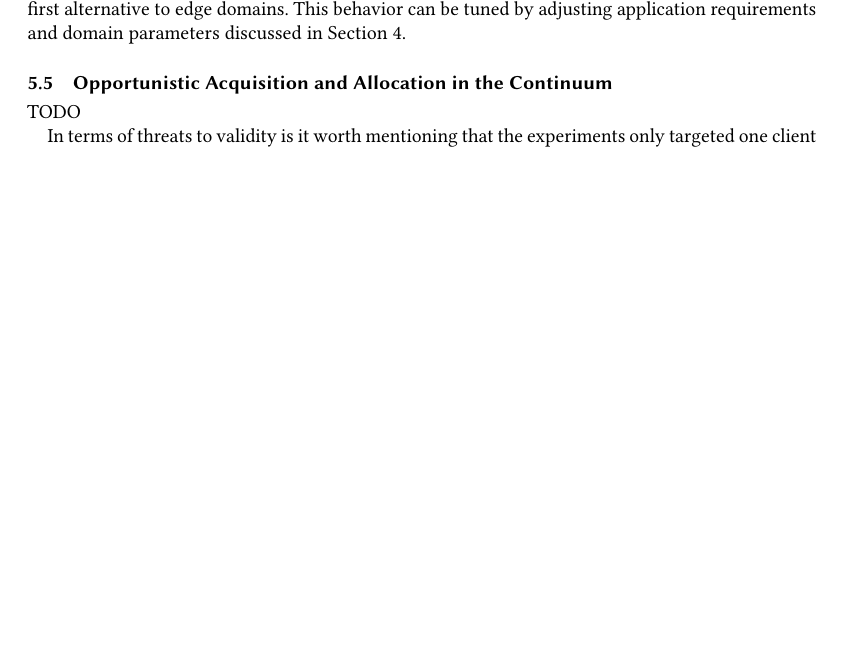
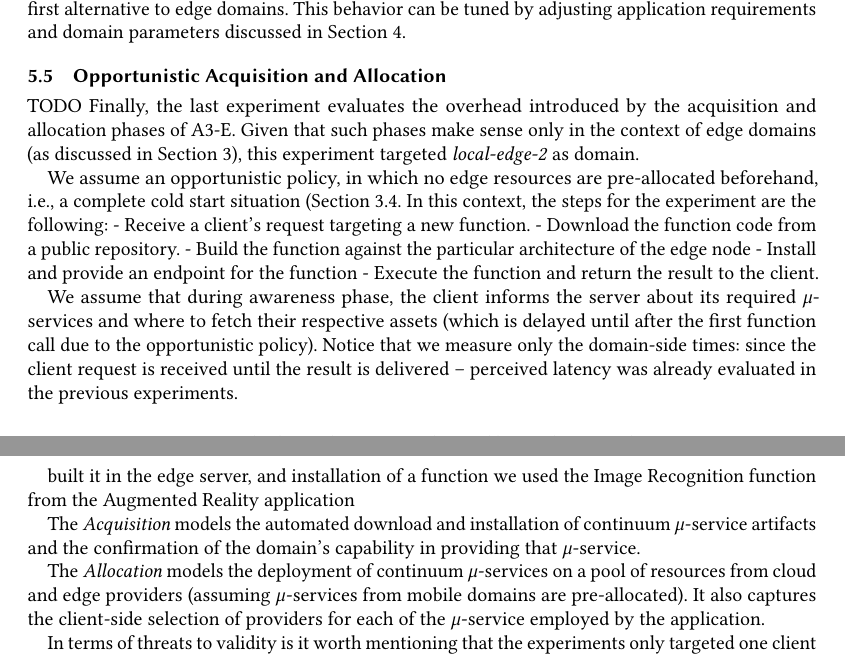
Before and after one commit to danilomendonca/acm-toit-continuum, a LaTeX paper (main.tex, which reads sections/evaluation.tex): part of page 18 of 22 before the commit and two parts of pages 18 and 19 of 22 after it, the two joined at a grey line, cut so that both start at the same text, the shorter picture padded with empty space. Compiled offline with pdfLaTeX.

Commit message:
Experiments: Started to fill Opportunistic acq and all experiment.

```diff
--- a/sections/evaluation.tex
+++ b/sections/evaluation.tex
@@ -207,8 +207,32 @@ In the context of \texttt{all-domains} scenario, this reflects the underlying ra
 
 %\paragraph{Threats to validity}
 
-\subsection{Opportunistic Acquisition and Allocation in the Continuum}
+\subsection{Opportunistic Acquisition and Allocation}
 %TODO
 TODO
+Finally, the last experiment evaluates the overhead introduced by the acquisition and allocation phases of A3-E. Given that such phases make sense only in the context of edge domains (as discussed in Section~\ref{sec:A3-E}), this experiment targeted \textit{local-edge-2} as domain.
+
+We assume an opportunistic policy, in which no edge resources are pre-allocated beforehand, i.e., a complete  cold start situation (Section~\ref{sec:A3-E-awareness}. In this context, the steps for the experiment are the following:
+- Receive a client's request targeting a new function.
+- Download the function code from a public repository.
+- Build the function against the particular architecture of the edge node
+- Install and provide an endpoint for the function
+- Execute the function and return the result to the client.
+
+ We assume that during awareness phase, the client informs the server about its required $\mu$-services and where to fetch their respective assets (which is delayed until after the first function call due to the opportunistic policy). Notice that we measure only the domain-side times: since the client request is received until the result is delivered -- perceived latency was already evaluated in the previous experiments.
+
+
+
+
+built it in the edge server, and installation of a function
+we used the Image Recognition function from the Augmented Reality application
+
+
+The \textit{Acquisition} models the automated download and installation of continuum $\mu$-service artifacts and the confirmation of the domain's capability in providing that $\mu$-service.
+
+The \textit{Allocation} models the deployment of continuum $\mu$-services on a pool of resources from cloud and edge providers (assuming $\mu$-services from mobile domains are pre-allocated). It also captures the client-side selection of providers for each of the $\mu$-service employed by the application.
+
+
+
 
 In terms of threats to validity is it worth mentioning that the experiments only targeted one client application (image recognition) and, in the case of experiments in Section~\ref{sub:exp-a3e-continuum} and~\ref{sub:domain-selection}, only one client device. Further tests are needed, considering multiple clients using several applications with different requirements (in addition to latency and computational power) and their corresponding functions deployed along the continuum. Additionally, it is currently not possible to test with real mobile-edge domains, i.e., to provide computational capabilities on base stations. This could be approximated either by simulation or by deploying edge domains following current specifications of \textit{mobile edge computing} in terms of computational power and latency to better capture the heterogeneity of the continuum. Nonetheless, the fact that specifications and technologies are still under development limits the accuracy in which mobile-edge domains can be evaluated.  %Finally, even though the all-domains scenario provided insights regarding availability and consistency, experiments focusing particularly on consistency, correctness and reliability of the model are outside the scope of the paper and thus left as future work.
```
Also changed, not shown: sections/evaluation.tex (6 more changed lines).
